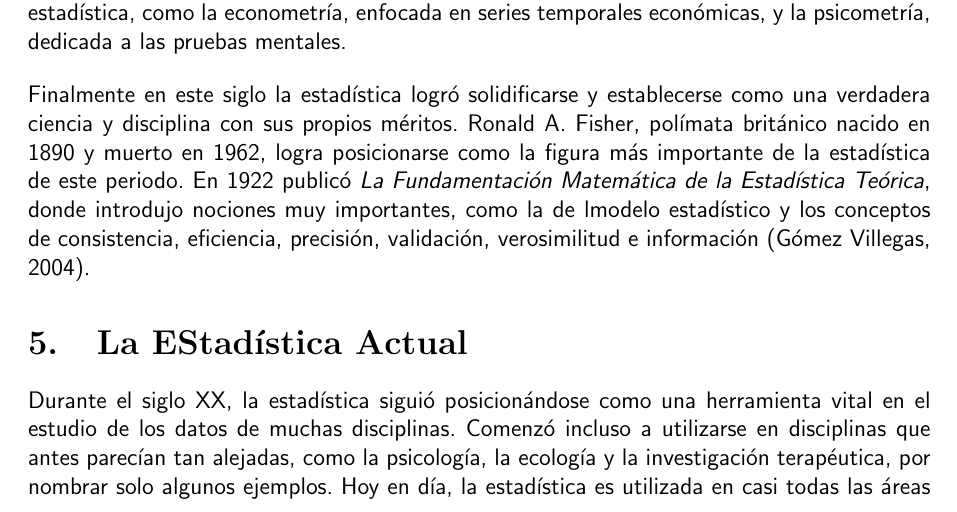
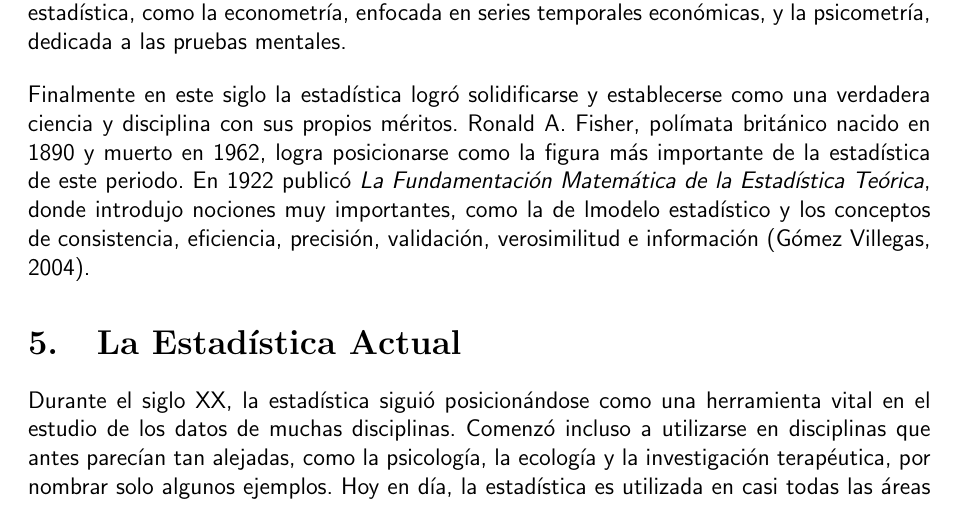
Before and after one commit to camargomau/estadistica-i, a LaTeX document (Historia de la Estadística.tex): part of page 5 of 7, cut so that both start at the same text. Compiled offline with pdfLaTeX.

Commit message:
Fix EStadistica typo

```diff
--- a/Historia de la Estadística.tex
+++ b/Historia de la Estadística.tex
@@ -70,7 +70,7 @@ A principios del siglo XX es cuando surgen campos nuevos que no podrían existir
 
 Finalmente en este siglo la estadística logró solidificarse y establecerse como una verdadera ciencia y disciplina con sus propios méritos. Ronald A. Fisher, polímata británico nacido en 1890 y muerto en 1962, logra posicionarse como la figura más importante de la estadística de este periodo. En 1922 publicó \textit{La Fundamentación Matemática de la Estadística Teórica}, donde introdujo nociones muy importantes, como la de lmodelo estadístico y los conceptos de consistencia, eficiencia, precisión, validación, verosimilitud e información (Gómez Villegas, 2004).
 
-\section{La EStadística Actual}
+\section{La Estadística Actual}
 
 Durante el siglo XX, la estadística siguió posicionándose como una herramienta vital en el estudio de los datos de muchas disciplinas. Comenzó incluso a utilizarse en disciplinas que antes parecían tan alejadas, como la psicología, la ecología y la investigación terapéutica, por nombrar solo algunos ejemplos.  Hoy en día, la estadística es utilizada en casi todas las áreas de la vida, desde la agricultura y los negocios, hasta las leyes, la ingeniería y, claro, las ciencias sociales.
 
```
Also changed, not shown: Historia de la Estadística.pdf.
